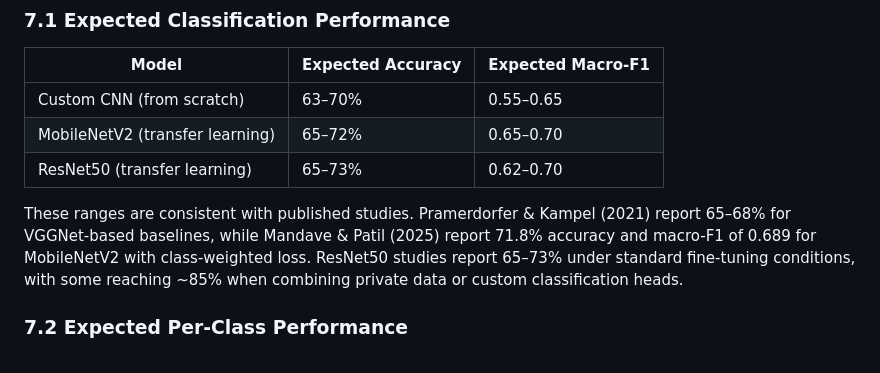
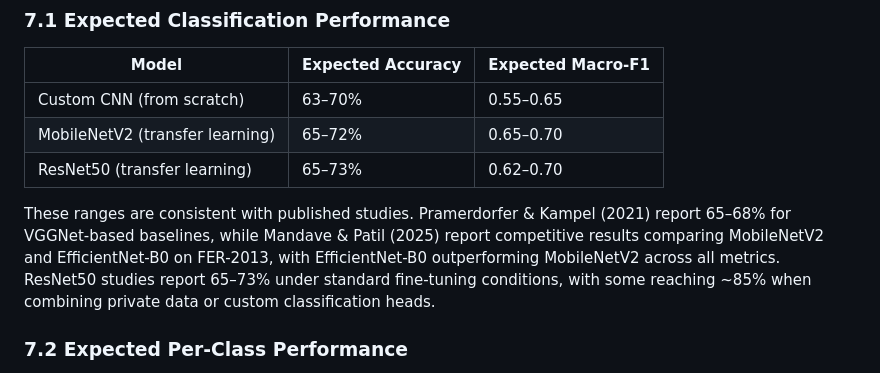
Before and after one commit to yadatdtn-ctrl/facial-expression-recognition-framework, a Markdown page: docs/proposal.md, the part around the change. GitHub-like rendering.

```diff
--- a/docs/proposal.md
+++ b/docs/proposal.md
@@ -154,9 +154,7 @@ to be validated against actual experimental outcomes.
 
 These ranges are consistent with published studies.
 Pramerdorfer & Kampel (2021) report 65–68% for
-VGGNet-based baselines, while Mandave & Patil (2025)
-report 71.8% accuracy and macro-F1 of 0.689 for
-MobileNetV2 with class-weighted loss. ResNet50 studies
+VGGNet-based baselines, while Mandave & Patil (2025) report competitive results comparing MobileNetV2 and EfficientNet-B0 on FER-2013, with EfficientNet-B0 outperforming MobileNetV2 across all metrics. ResNet50 studies
 report 65–73% under standard fine-tuning conditions,
 with some reaching ~85% when combining private data
 or custom classification heads.
```
